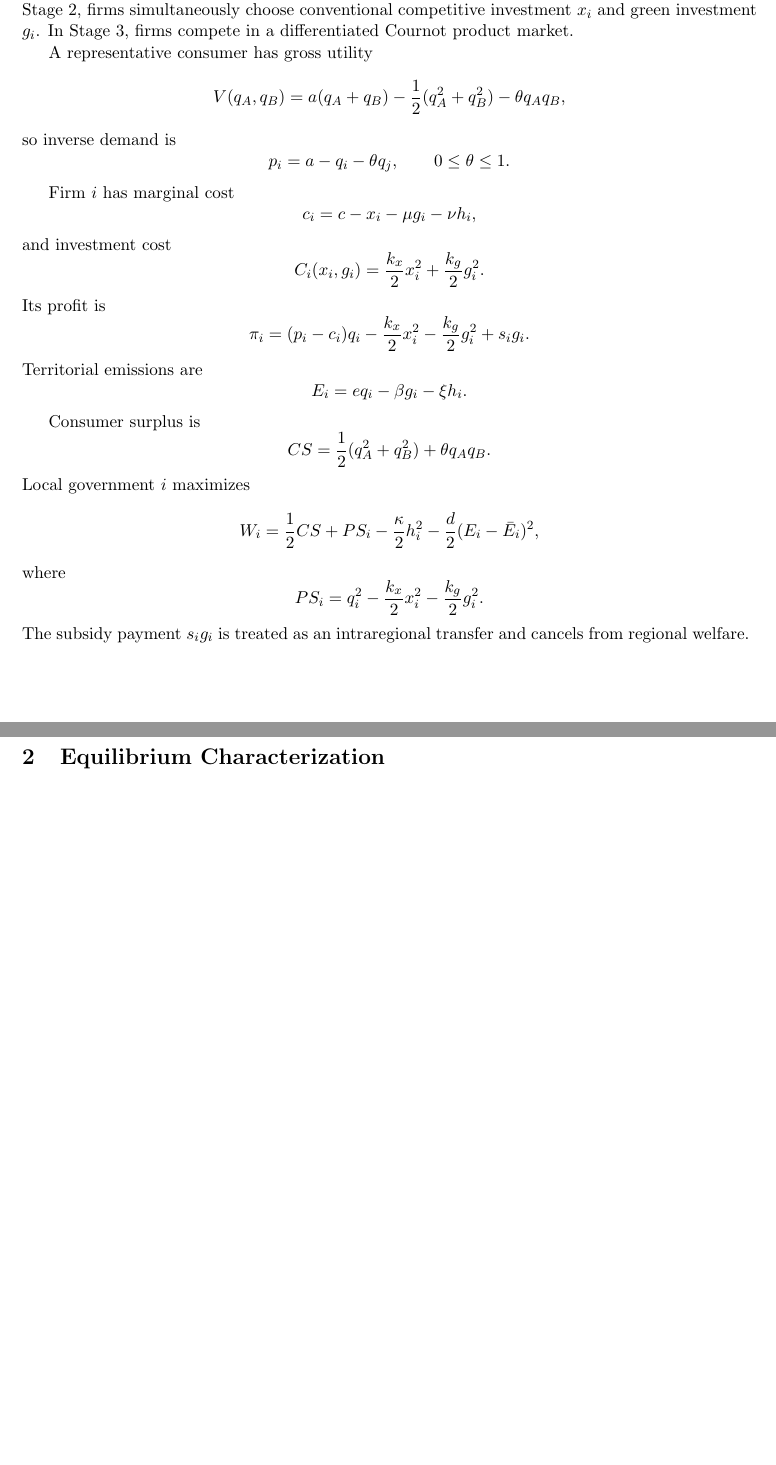
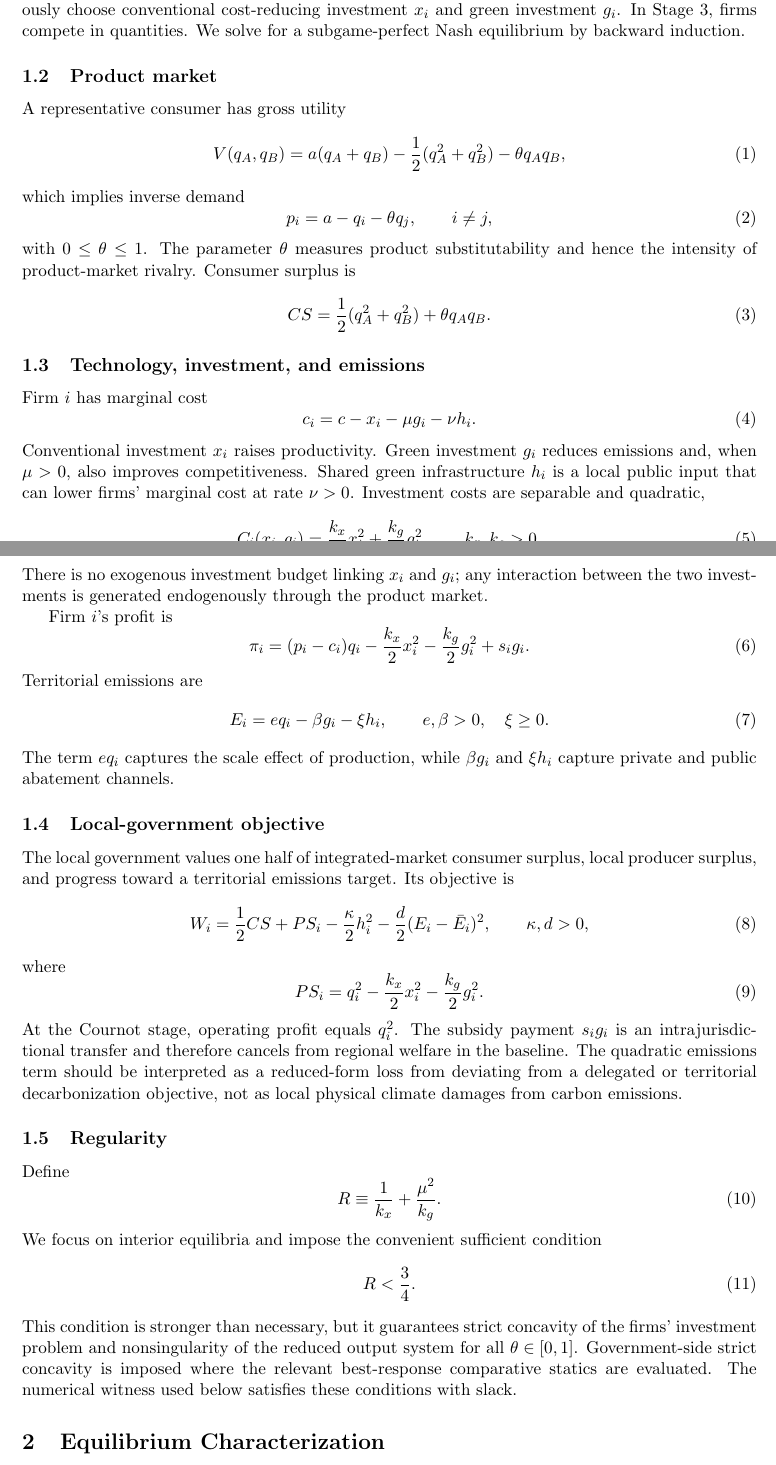
Before and after one commit to ryotamatsuki/strategic-local-green-policy-competition, a LaTeX document (main.tex, which reads sections/model.tex): two parts of pages 1 and 2 of 3 before the commit and two parts of pages 1 and 2 of 4 after it, joined at a grey line, cut so that both start at the same text, the shorter picture padded with empty space. Compiled offline with pdfLaTeX.

Commit message:
Stage 10: expand model section

```diff
--- a/sections/model.tex
+++ b/sections/model.tex
@@ -1,2 +1 @@
 \section{Model}
-There are two jurisdictions, $i\in\{A,B\}$, each hosting one incumbent firm. Plant locations are fixed. The game has complete information and three stages. In Stage 1, local governments simultaneously choose a firm-specific green-investment subsidy $s_i$ and shared green public infrastructure $h_i$. In Stage 2, firms simultaneously choose conventional competitive investment $x_i$ and green investment $g_i$. In Stage 3, firms compete in a differentiated Cournot product market.
@@ -3,40 +8,85 @@ There are two jurisdictions, $i\in\{A,B\}$, each hosting one incumbent firm. Pla
+The game has three stages. In Stage 1, local governments simultaneously choose a firm-specific green-investment subsidy $s_i$ and shared green public infrastructure $h_i$. In Stage 2, firms simultaneously choose conventional cost-reducing investment $x_i$ and green investment $g_i$. In Stage 3, firms compete in quantities. We solve for a subgame-perfect Nash equilibrium by backward induction.
+
+\subsection{Product market}
 
 A representative consumer has gross utility
-\[
-V(q_A,q_B)=a(q_A+q_B)-\frac12(q_A^2+q_B^2)-\theta q_Aq_B,
-\]
-so inverse demand is
-\[
-p_i=a-q_i-\theta q_j,\qquad 0\leq\theta\leq1.
-\]
+\begin{equation}
+V(q_A,q_B)
+=a(q_A+q_B)-\frac12(q_A^2+q_B^2)-\theta q_Aq_B,
+\label{eq:grossutility}
+\end{equation}
+which implies inverse demand
+\begin{equation}
+p_i=a-q_i-\theta q_j,
+\qquad i\neq j,
+\label{eq:inverse-demand}
+\end{equation}
+with $0\leq\theta\leq1$. The parameter $\theta$ measures product substitutability and hence the intensity of product-market rivalry. Consumer surplus is
+\begin{equation}
+CS=\frac12(q_A^2+q_B^2)+\theta q_Aq_B.
+\label{eq:cs}
+\end{equation}
+
+\subsection{Technology, investment, and emissions}
 
 Firm $i$ has marginal cost
-\[
-c_i=c-x_i-\mu g_i-\nu h_i,
-\]
-and investment cost
-\[
-C_i(x_i,g_i)=\frac{k_x}{2}x_i^2+\frac{k_g}{2}g_i^2.
-\]
-Its profit is
-\[
-\pi_i=(p_i-c_i)q_i-\frac{k_x}{2}x_i^2-\frac{k_g}{2}g_i^2+s_i g_i.
-\]
+\begin{equation}
+c_i=c-x_i-\mu g_i-\nu h_i.
+\label{eq:mc}
+\end{equation}
+Conventional investment $x_i$ raises productivity. Green investment $g_i$ reduces emissions and, when $\mu>0$, also improves competitiveness. Shared green infrastructure $h_i$ is a local public input that can lower firms' marginal cost at rate $\nu>0$. Investment costs are separable and quadratic,
+\begin{equation}
+C_i(x_i,g_i)
+=\frac{k_x}{2}x_i^2+\frac{k_g}{2}g_i^2,
+\qquad k_x,k_g>0.
+\label{eq:investment-cost}
+\end{equation}
+There is no exogenous investment budget linking $x_i$ and $g_i$; any interaction between the two investments is generated endogenously through the product market.
+
+Firm $i$'s profit is
+\begin{equation}
+\pi_i
+=(p_i-c_i)q_i
+-\frac{k_x}{2}x_i^2
+-\frac{k_g}{2}g_i^2
++s_i g_i.
+\label{eq:profit}
+\end{equation}
 Territorial emissions are
-\[
-E_i=e q_i-\beta g_i-\xi h_i.
-\]
+\begin{equation}
+E_i=e q_i-\beta g_i-\xi h_i,
+\qquad e,\beta>0,\quad \xi\geq0.
+\label{eq:emissions}
+\end{equation}
+The term $e q_i$ captures the scale effect of production, while $\beta g_i$ and $\xi h_i$ capture private and public abatement channels.
 
-Consumer surplus is
-\[
-CS=\frac12(q_A^2+q_B^2)+\theta q_Aq_B.
-\]
-Local government $i$ maximizes
-\[
-W_i=\frac12CS+PS_i-\frac{\kappa}{2}h_i^2-\frac d2(E_i-\bar E_i)^2,
-\]
+\subsection{Local-government objective}
+
+The local government values one half of integrated-market consumer surplus, local producer surplus, and progress toward a territorial emissions target. Its objective is
+\begin{equation}
+W_i
+=\frac12CS+PS_i-\frac{\kappa}{2}h_i^2
+-\frac d2(E_i-\bar E_i)^2,
+\qquad \kappa,d>0,
+\label{eq:government-welfare}
+\end{equation}
 where
-\[
+\begin{equation}
 PS_i=q_i^2-\frac{k_x}{2}x_i^2-\frac{k_g}{2}g_i^2.
-\]
-The subsidy payment $s_ig_i$ is treated as an intraregional transfer and cancels from regional welfare.
+\label{eq:producer-surplus}
+\end{equation}
+At the Cournot stage, operating profit equals $q_i^2$. The subsidy payment $s_i g_i$ is an intrajurisdictional transfer and therefore cancels from regional welfare in the baseline. The quadratic emissions term should be interpreted as a reduced-form loss from deviating from a delegated or territorial decarbonization objective, not as local physical climate damages from carbon emissions.
+
+\subsection{Regularity}
+
+Define
+\begin{equation}
+R\equiv\frac1{k_x}+\frac{\mu^2}{k_g}.
+\label{eq:R}
+\end{equation}
+We focus on interior equilibria and impose the convenient sufficient condition
+\begin{equation}
+R<\frac34.
+\label{eq:regularity}
+\end{equation}
+This condition is stronger than necessary, but it guarantees strict concavity of the firms' investment problem and nonsingularity of the reduced output system for all $\theta\in[0,1]$. Government-side strict concavity is imposed where the relevant best-response comparative statics are evaluated. The numerical witness used below satisfies these conditions with slack.
```
Also changed, not shown: sections/model.tex (6 more changed lines).
